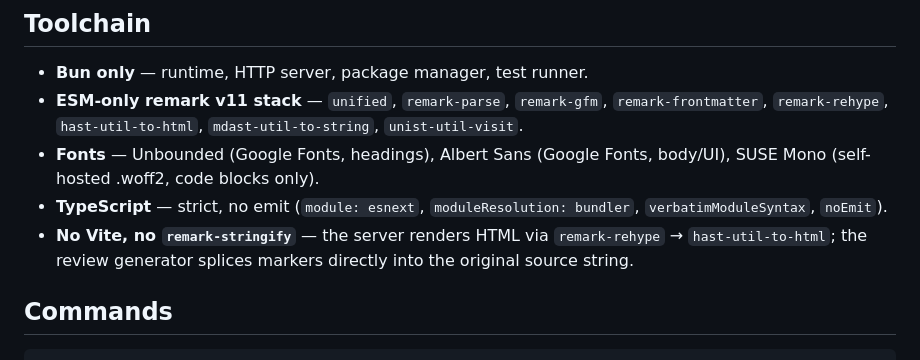
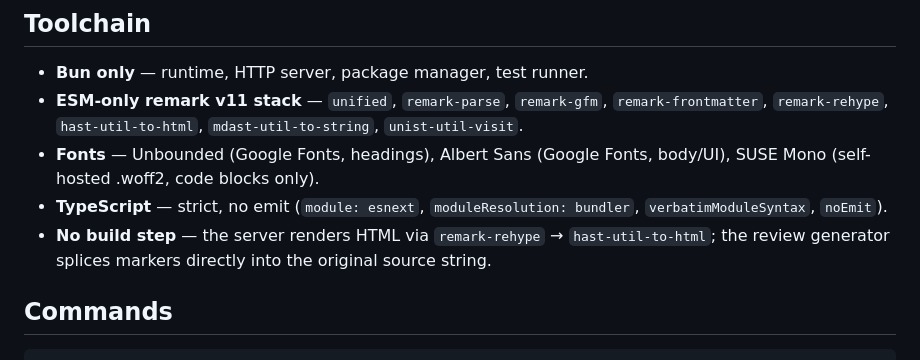
Before and after one commit to RooSoft/markdown-reviewer, a Markdown page: AGENTS.md, the part around the change. Drawn GitHub-style.

Commit message:
docs: reframe toolchain bullet positively for agent readers

```diff
--- a/AGENTS.md
+++ b/AGENTS.md
@@ -10,7 +10,7 @@ A browser-based markdown annotation tool. Run `mdr file.md`, click blocks in the
 - **ESM-only remark v11 stack** — `unified`, `remark-parse`, `remark-gfm`, `remark-frontmatter`, `remark-rehype`, `hast-util-to-html`, `mdast-util-to-string`, `unist-util-visit`.
 - **Fonts** — Unbounded (Google Fonts, headings), Albert Sans (Google Fonts, body/UI), SUSE Mono (self-hosted .woff2, code blocks only).
 - **TypeScript** — strict, no emit (`module: esnext`, `moduleResolution: bundler`, `verbatimModuleSyntax`, `noEmit`).
-- **No Vite, no `remark-stringify`** — the server renders HTML via `remark-rehype` → `hast-util-to-html`; the review generator splices markers directly into the original source string.
+- **No build step** — the server renders HTML via `remark-rehype` → `hast-util-to-html`; the review generator splices markers directly into the original source string.
 
 ## Commands
 
```
